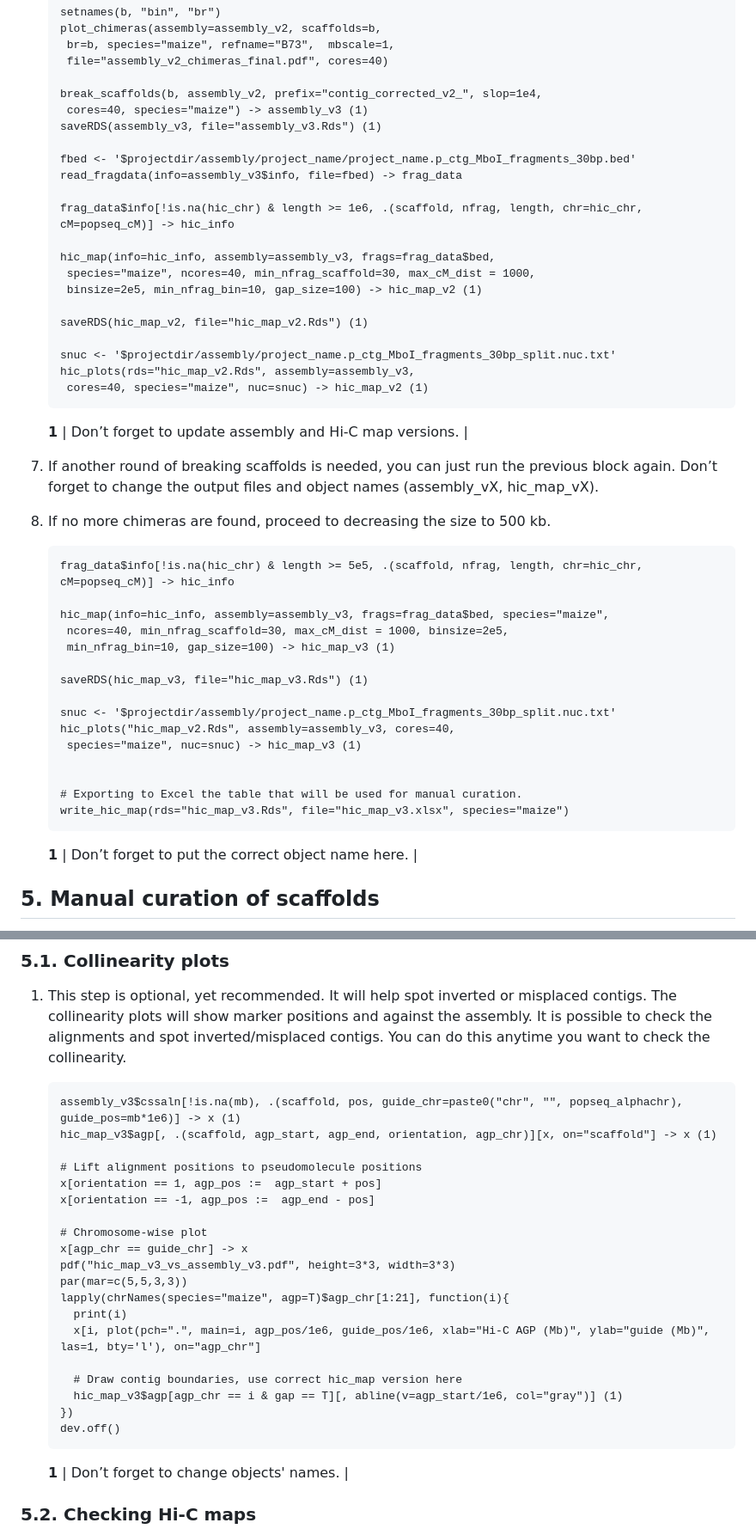
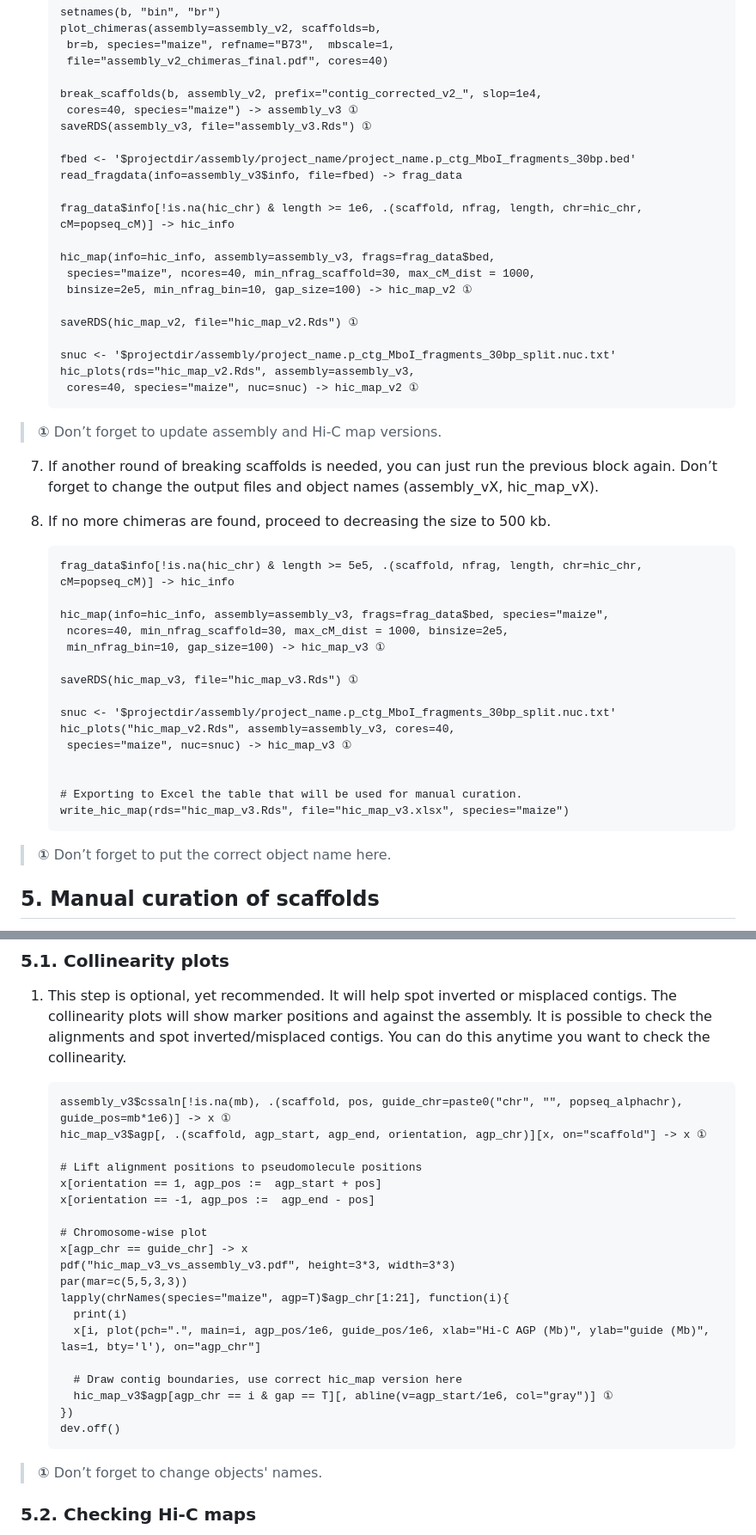
Before and after one commit to whyeonc/TRITEX-long-read-assembly, a Markdown page: README.md, 2 parts joined by grey strips. Shown at 86% size. Drawn GitHub-style.

````diff
--- a/README.md
+++ b/README.md
@@ -457,8 +473,8 @@ $minimap -t $threads -2 -I $size -K$mem -x asm5 $ref $qry | bgzip > $prefix.paf.
    	file="assembly_v2_chimeras_final.pdf", cores=40)
 
    break_scaffolds(b, assembly_v2, prefix="contig_corrected_v2_", slop=1e4,
-   	cores=40, species="maize") -> assembly_v3 (1)
-   saveRDS(assembly_v3, file="assembly_v3.Rds") (1)
+   	cores=40, species="maize") -> assembly_v3 ①
+   saveRDS(assembly_v3, file="assembly_v3.Rds") ①
 
    fbed <- '$projectdir/assembly/project_name/project_name.p_ctg_MboI_fragments_30bp.bed'
    read_fragdata(info=assembly_v3$info, file=fbed) -> frag_data
@@ -467,16 +483,17 @@ $minimap -t $threads -2 -I $size -K$mem -x asm5 $ref $qry | bgzip > $prefix.paf.
 
    hic_map(info=hic_info, assembly=assembly_v3, frags=frag_data$bed,
    	species="maize", ncores=40, min_nfrag_scaffold=30, max_cM_dist = 1000,
-   	binsize=2e5, min_nfrag_bin=10, gap_size=100) -> hic_map_v2 (1)
+   	binsize=2e5, min_nfrag_bin=10, gap_size=100) -> hic_map_v2 ①
 
-   saveRDS(hic_map_v2, file="hic_map_v2.Rds") (1)
+   saveRDS(hic_map_v2, file="hic_map_v2.Rds") ①
 
    snuc <- '$projectdir/assembly/project_name.p_ctg_MboI_fragments_30bp_split.nuc.txt'
    hic_plots(rds="hic_map_v2.Rds", assembly=assembly_v3,
-   	cores=40, species="maize", nuc=snuc) -> hic_map_v2 (1)
+   	cores=40, species="maize", nuc=snuc) -> hic_map_v2 ①
    ```
 
-   **1** | Don’t forget to update assembly and Hi-C map versions. |
+> **①** Don’t forget to update assembly and Hi-C map versions.
+
 7. If another round of breaking scaffolds is needed, you can just run the previous block again. Don’t forget to change the output files and object names (assembly\_vX, hic\_map\_vX).
 8. If no more chimeras are found, proceed to decreasing the size to 500 kb.
 
@@ -485,20 +502,20 @@ $minimap -t $threads -2 -I $size -K$mem -x asm5 $ref $qry | bgzip > $prefix.paf.
 
    hic_map(info=hic_info, assembly=assembly_v3, frags=frag_data$bed, species="maize",
    	ncores=40, min_nfrag_scaffold=30, max_cM_dist = 1000, binsize=2e5,
-   	min_nfrag_bin=10, gap_size=100) -> hic_map_v3 (1)
+   	min_nfrag_bin=10, gap_size=100) -> hic_map_v3 ①
 
-   saveRDS(hic_map_v3, file="hic_map_v3.Rds") (1)
+   saveRDS(hic_map_v3, file="hic_map_v3.Rds") ①
 
    snuc <- '$projectdir/assembly/project_name.p_ctg_MboI_fragments_30bp_split.nuc.txt'
    hic_plots("hic_map_v2.Rds", assembly=assembly_v3, cores=40,
-   	species="maize", nuc=snuc) -> hic_map_v3 (1)
+   	species="maize", nuc=snuc) -> hic_map_v3 ①
 
 
    # Exporting to Excel the table that will be used for manual curation.
    write_hic_map(rds="hic_map_v3.Rds", file="hic_map_v3.xlsx", species="maize")
    ```
 
-   **1** | Don’t forget to put the correct object name here. |
+> **①** Don’t forget to put the correct object name here.
 
 ## 5. Manual curation of scaffolds
 
@@ -509,8 +526,8 @@ Now that we have the scaffolded assembly, we are going to check if there are any
 1. This step is optional, yet recommended. It will help spot inverted or misplaced contigs. The collinearity plots will show marker positions and against the assembly. It is possible to check the alignments and spot inverted/misplaced contigs. You can do this anytime you want to check the collinearity.
 
    ```
-   assembly_v3$cssaln[!is.na(mb), .(scaffold, pos, guide_chr=paste0("chr", "", popseq_alphachr), guide_pos=mb*1e6)] -> x (1)
-   hic_map_v3$agp[, .(scaffold, agp_start, agp_end, orientation, agp_chr)][x, on="scaffold"] -> x (1)
+   assembly_v3$cssaln[!is.na(mb), .(scaffold, pos, guide_chr=paste0("chr", "", popseq_alphachr), guide_pos=mb*1e6)] -> x ①
+   hic_map_v3$agp[, .(scaffold, agp_start, agp_end, orientation, agp_chr)][x, on="scaffold"] -> x ①
 
    # Lift alignment positions to pseudomolecule positions
    x[orientation == 1, agp_pos :=  agp_start + pos]
@@ -525,12 +542,12 @@ Now that we have the scaffolded assembly, we are going to check if there are any
      x[i, plot(pch=".", main=i, agp_pos/1e6, guide_pos/1e6, xlab="Hi-C AGP (Mb)", ylab="guide (Mb)", las=1, bty='l'), on="agp_chr"]
 
      # Draw contig boundaries, use correct hic_map version here
-     hic_map_v3$agp[agp_chr == i & gap == T][, abline(v=agp_start/1e6, col="gray")] (1)
+     hic_map_v3$agp[agp_chr == i & gap == T][, abline(v=agp_start/1e6, col="gray")] ①
    })
    dev.off()
    ```
 
-   **1** | Don’t forget to change objects' names. |
+> **①** Don’t forget to change objects' names.
 
 ### 5.2. Checking Hi-C maps
 
````
Also changed, not shown: other parts of README.md (+55 -39 lines).
